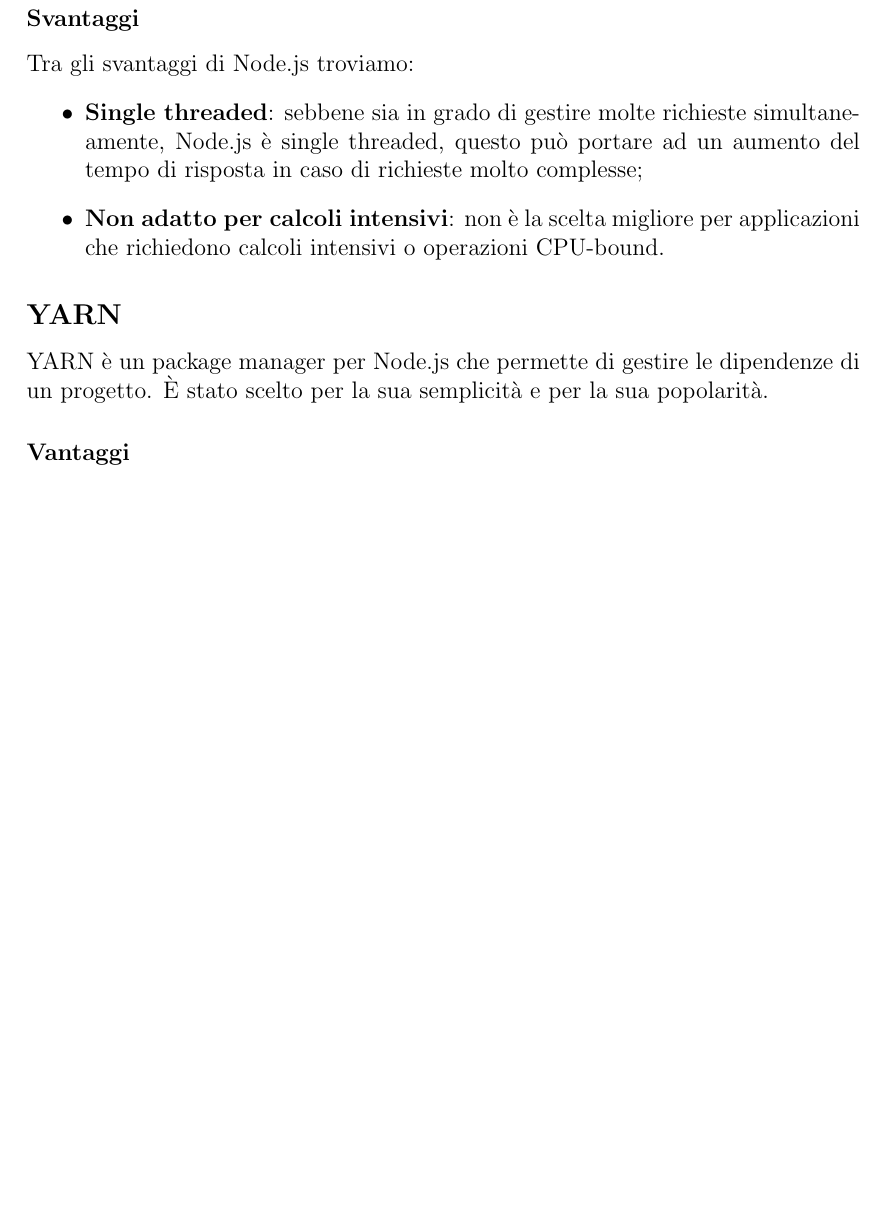
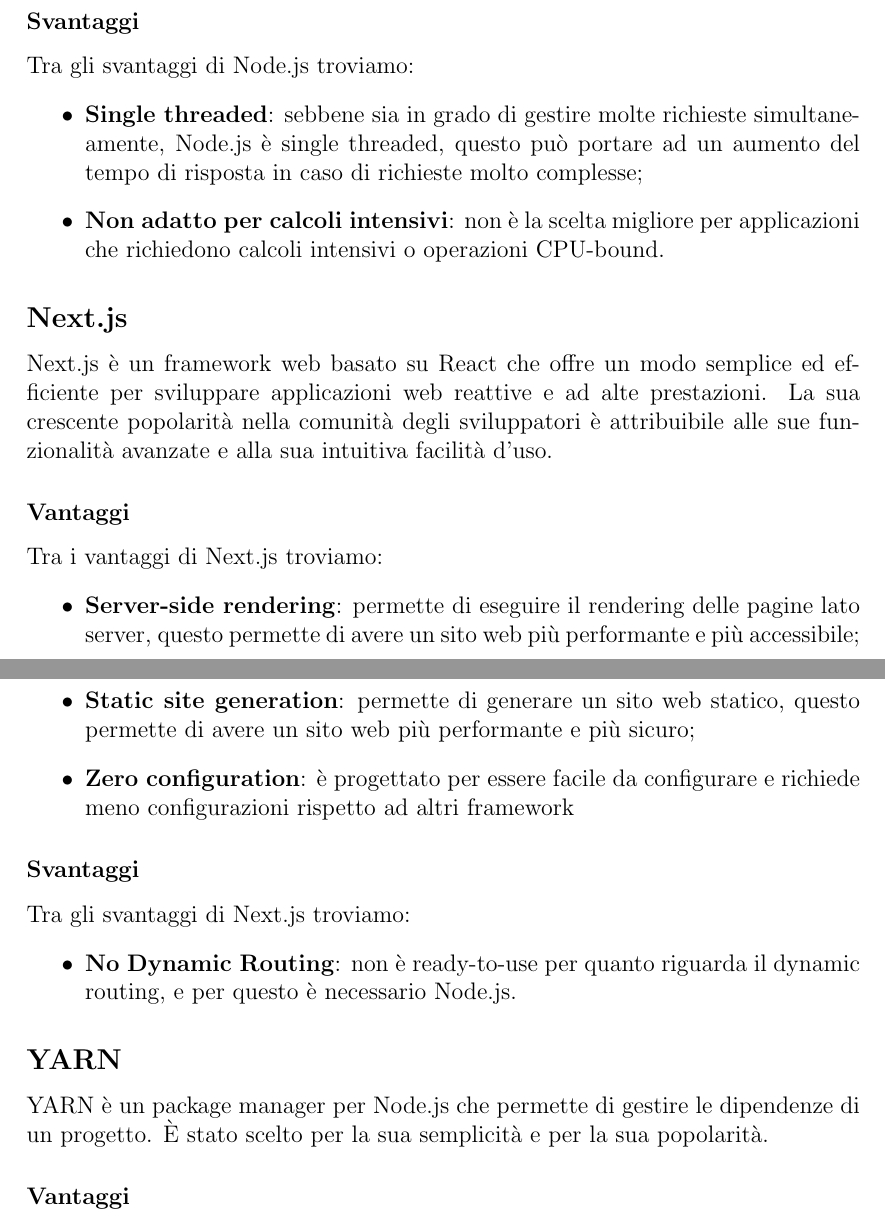
Before and after one commit to PaoloPenazzi/web-report, a LaTeX document (main.tex, which reads 04-tecnologie.tex): part of page 10 of 23 before the commit and two parts of pages 10 and 11 of 24 after it, the two joined at a grey line, cut so that both start at the same text, the shorter picture padded with empty space. Compiled offline with pdfLaTeX.

Commit message:
doc: finish the technologies section

```diff
--- a/04-tecnologie.tex
+++ b/04-tecnologie.tex
@@ -141,6 +146,24 @@
 \end{itemize}
 
 
+\subsection*{Next.js}
+Next.js è un framework web basato su React che offre un modo semplice ed efficiente per sviluppare applicazioni web reattive e ad alte prestazioni. La sua crescente popolarità nella comunità degli sviluppatori è attribuibile alle sue funzionalità avanzate e alla sua intuitiva facilità d'uso.
+
+\subsubsection*{Vantaggi}
+Tra i vantaggi di Next.js troviamo:
+\begin{itemize}
+    \item \textbf{Server-side rendering}: permette di eseguire il rendering delle pagine lato server, questo permette di avere un sito web più performante e più accessibile;
+    \item \textbf{Static site generation}: permette di generare un sito web statico, questo permette di avere un sito web più performante e più sicuro;
+    \item \textbf{Zero configuration}: è progettato per essere facile da configurare e richiede meno configurazioni rispetto ad altri framework
+\end{itemize}
+
+\subsubsection*{Svantaggi}
+Tra gli svantaggi di Next.js troviamo:
+\begin{itemize}
+    \item \textbf{No Dynamic Routing}: non è ready-to-use per quanto riguarda il dynamic routing, e per questo è necessario Node.js.
+\end{itemize}
+
+
 \subsection*{YARN}
 YARN è un package manager per Node.js che permette di gestire le dipendenze di un progetto. È stato scelto per la sua semplicità e per la sua popolarità.
 
```
Also changed, not shown: main.pdf, 04-tecnologie.tex (9 more changed lines).
